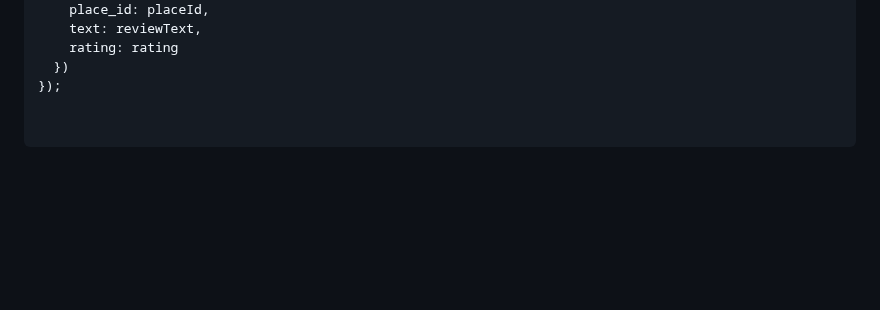
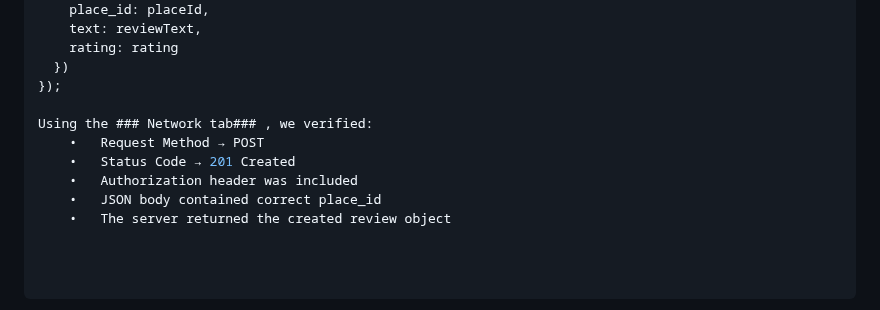
Before and after one commit to khuloud0/holbertonschool-hbnb, a Markdown page: TECHNICAL_CONCEPTS.md, the part around the change. GitHub-like rendering; blank space fills up the shorter version.

```diff
--- a/TECHNICAL_CONCEPTS.md
+++ b/TECHNICAL_CONCEPTS.md
@@ -161,3 +161,10 @@ fetch("http://127.0.0.1:5000/api/v1/reviews", {
     rating: rating
   })
 });
+
+Using the ### Network tab### , we verified:
+	•	Request Method → POST
+	•	Status Code → 201 Created
+	•	Authorization header was included
+	•	JSON body contained correct place_id
+	•	The server returned the created review object
```
